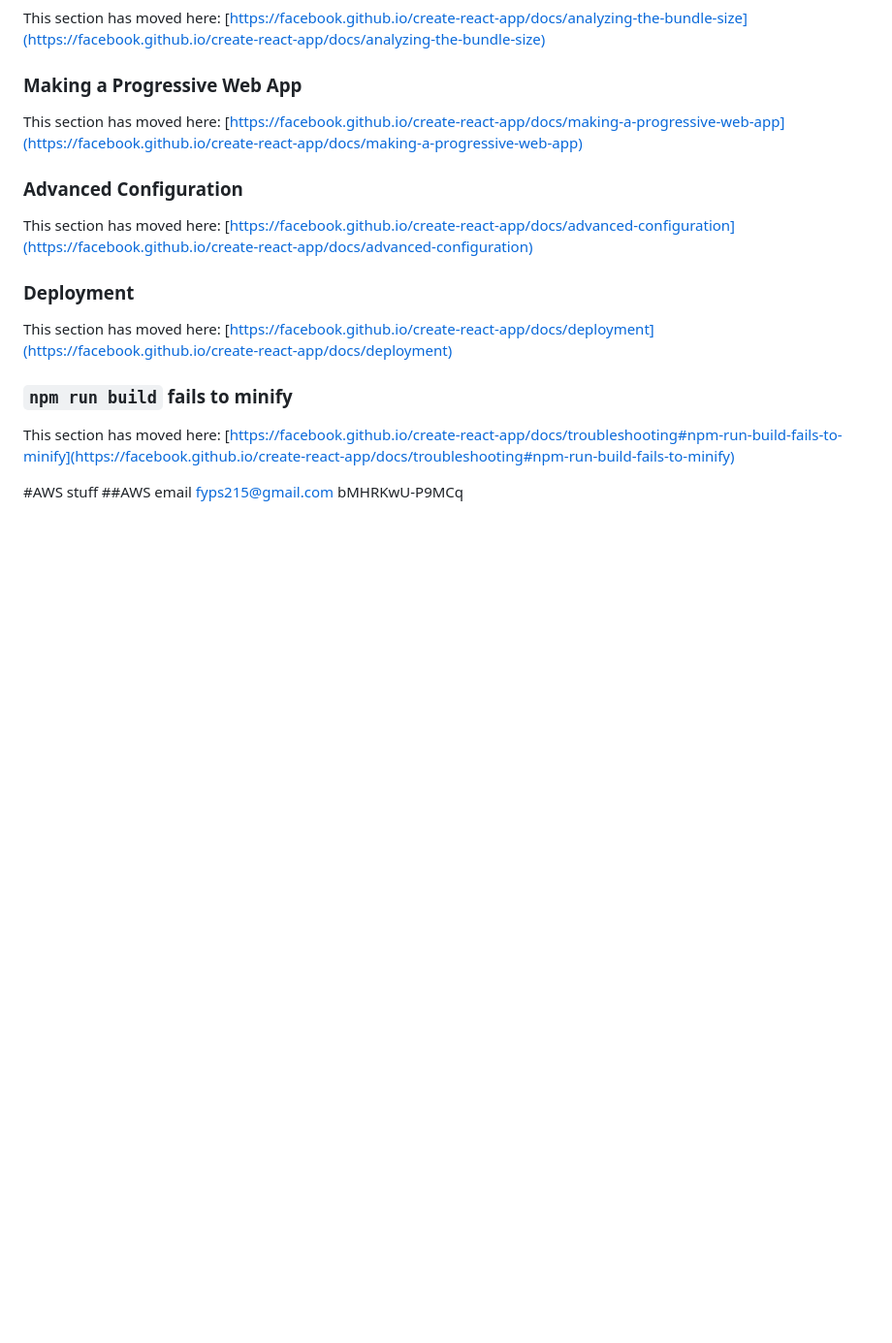
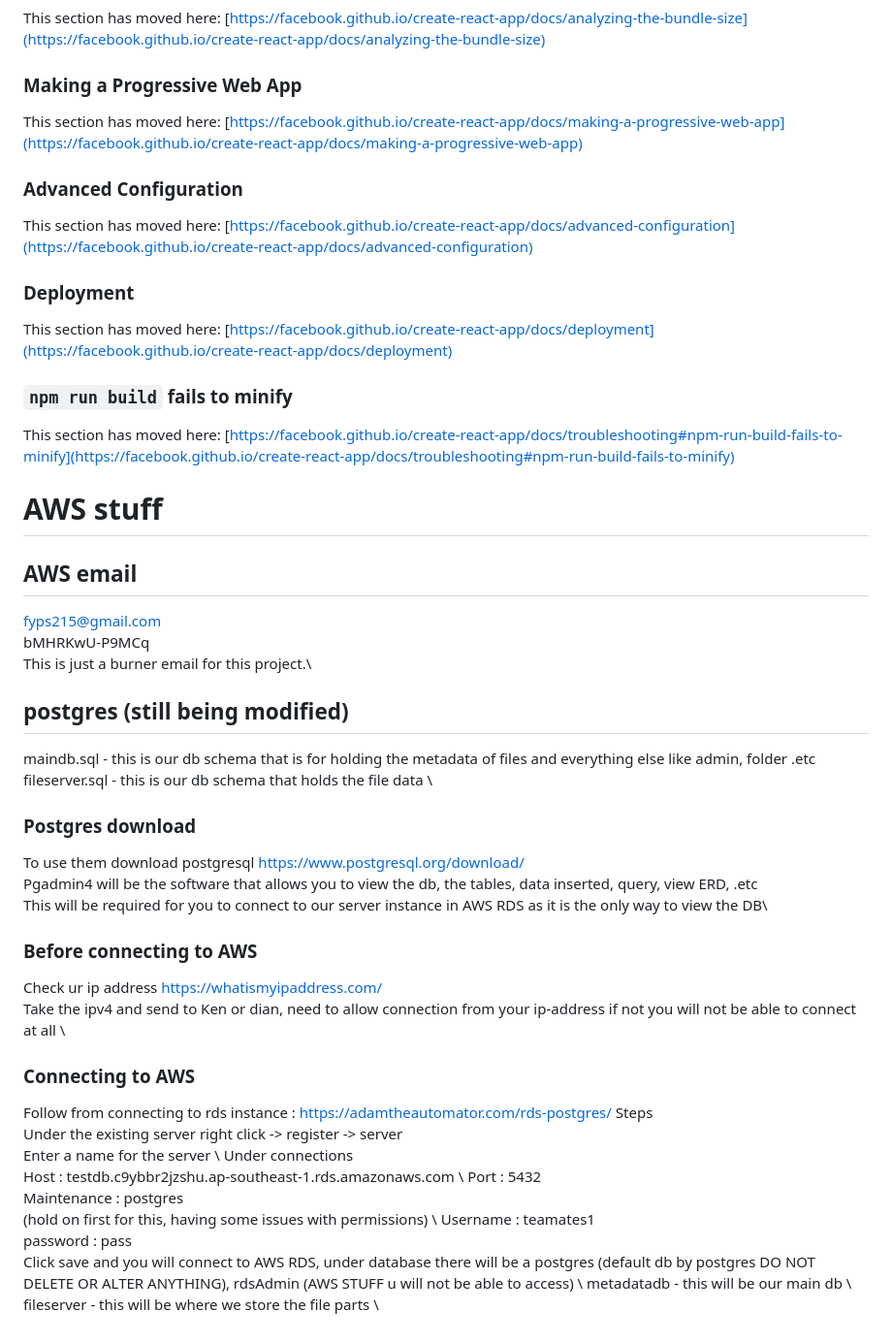
Before and after one commit to Mashbode/FYP-23-S2-15, a Markdown page: README.md, the part around the change. Shown: that part at 97% size. GitHub-like rendering; blank space fills up the shorter version.

```diff
--- a/README.md
+++ b/README.md
@@ -69,7 +69,33 @@ This section has moved here: [https://facebook.github.io/create-react-app/docs/d
 
 This section has moved here: [https://facebook.github.io/create-react-app/docs/troubleshooting#npm-run-build-fails-to-minify](https://facebook.github.io/create-react-app/docs/troubleshooting#npm-run-build-fails-to-minify)
 
-#AWS stuff
-##AWS email
-fyps215@gmail.com
-bMHRKwU-P9MCq
+# AWS stuff
+## AWS email
+fyps215@gmail.com \
+bMHRKwU-P9MCq \
+This is just a burner email for this project.\
+## postgres (still being modified)
+maindb.sql - this is our db schema that is for holding the metadata of files and everything else like admin, folder .etc \
+fileserver.sql - this is our db schema that holds the file data \
+### Postgres download
+To use them download postgresql https://www.postgresql.org/download/ \
+Pgadmin4 will be the software that allows you to view the db, the tables, data inserted, query, view ERD, .etc \
+This will be required for you to connect to our server instance in AWS RDS as it is the only way to view the DB\
+### Before connecting to AWS
+Check ur ip address  https://whatismyipaddress.com/  \
+Take the ipv4 and send to Ken or dian, need to allow connection from your ip-address if not you will not be able to connect at all \
+### Connecting to AWS
+Follow from connecting to rds instance : https://adamtheautomator.com/rds-postgres/
+Steps\
+Under the existing server right click -> register -> server\
+Enter a name for the server \
+Under connections \
+Host : testdb.c9ybbr2jzshu.ap-southeast-1.rds.amazonaws.com \
+Port : 5432 \
+Maintenance : postgres \
+(hold on first for this, having some issues with permissions) \
+Username : teamates1 \
+password : pass \
+Click save and you will connect to AWS RDS, under database there will be a postgres (default db by postgres DO NOT DELETE OR ALTER ANYTHING), rdsAdmin (AWS STUFF u will not be able to access)  \
+metadatadb - this will be our main db \
+fileserver - this will be where we store the file parts \
```
